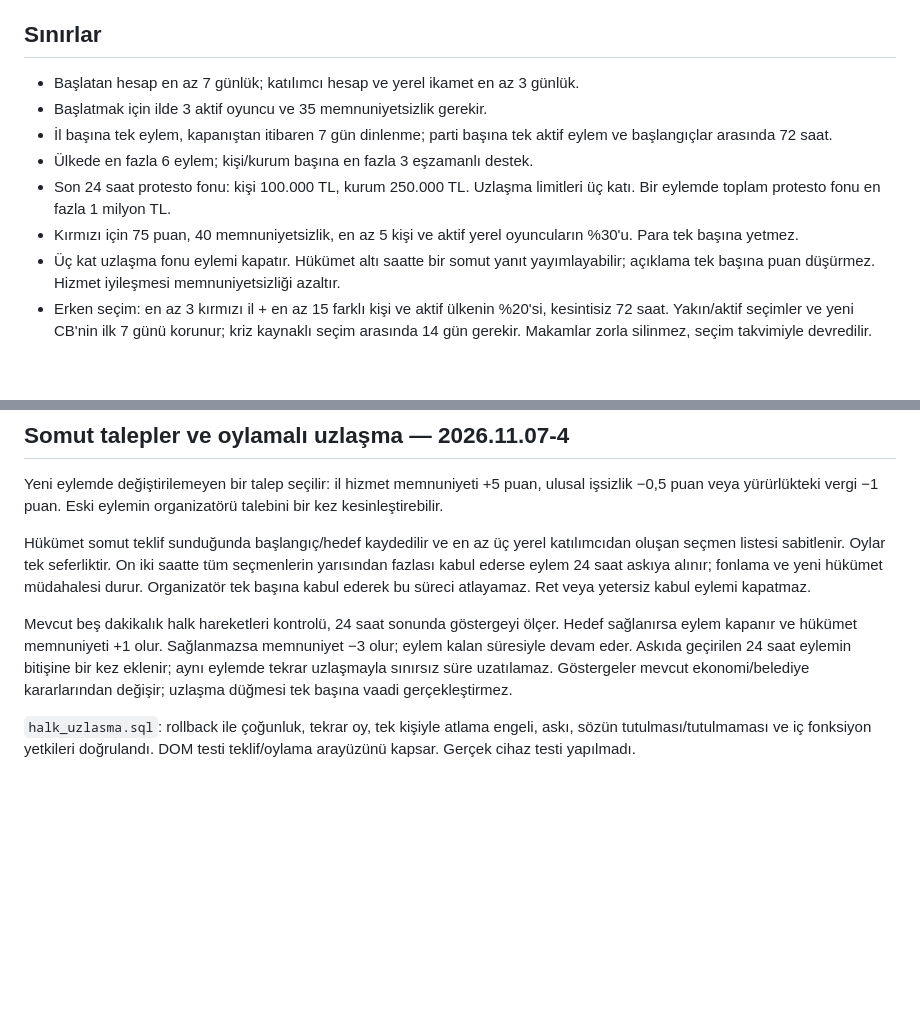
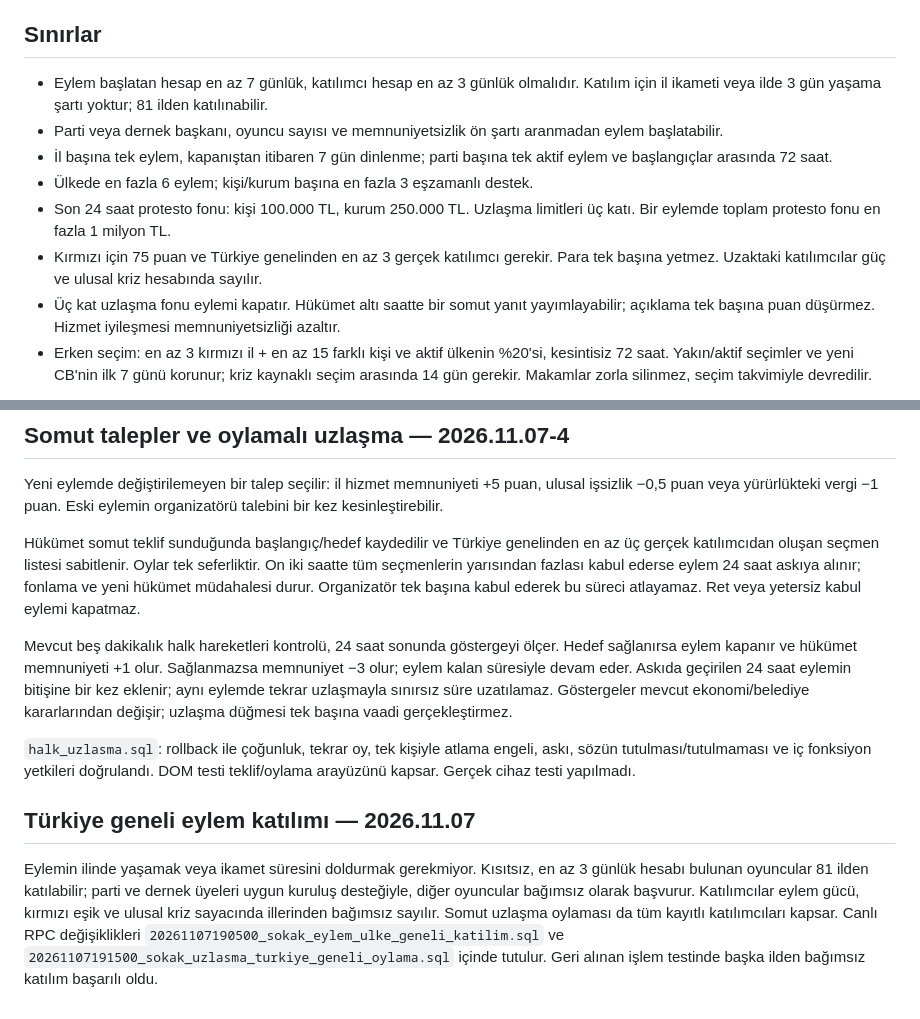
Before and after one commit to FeniksKlein/Se-im-Online, a Markdown page: docs/HALK_HAREKETLERI.md, 2 parts joined by grey strips. GitHub-like rendering; blank space fills up the shorter version.

Commit message:
docs: document 81-province protest participation and nationwide reconciliation votes

```diff
--- a/docs/HALK_HAREKETLERI.md
+++ b/docs/HALK_HAREKETLERI.md
@@ -4,12 +4,12 @@ Partiler → Halk Hareketleri. İl memnuniyetsizliği; ülke memnuniyeti, işsiz
 
 ## Sınırlar
 
-- Başlatan hesap en az 7 günlük; katılımcı hesap ve yerel ikamet en az 3 günlük.
-- Başlatmak için ilde 3 aktif oyuncu ve 35 memnuniyetsizlik gerekir.
+- Eylem başlatan hesap en az 7 günlük, katılımcı hesap en az 3 günlük olmalıdır. Katılım için il ikameti veya ilde 3 gün yaşama şartı yoktur; 81 ilden katılınabilir.
+- Parti veya dernek başkanı, oyuncu sayısı ve memnuniyetsizlik ön şartı aranmadan eylem başlatabilir.
 - İl başına tek eylem, kapanıştan itibaren 7 gün dinlenme; parti başına tek aktif eylem ve başlangıçlar arasında 72 saat.
 - Ülkede en fazla 6 eylem; kişi/kurum başına en fazla 3 eşzamanlı destek.
 - Son 24 saat protesto fonu: kişi 100.000 TL, kurum 250.000 TL. Uzlaşma limitleri üç katı. Bir eylemde toplam protesto fonu en fazla 1 milyon TL.
-- Kırmızı için 75 puan, 40 memnuniyetsizlik, en az 5 kişi ve aktif yerel oyuncuların %30'u. Para tek başına yetmez.
+- Kırmızı için 75 puan ve Türkiye genelinden en az 3 gerçek katılımcı gerekir. Para tek başına yetmez. Uzaktaki katılımcılar güç ve ulusal kriz hesabında sayılır.
 - Üç kat uzlaşma fonu eylemi kapatır. Hükümet altı saatte bir somut yanıt yayımlayabilir; açıklama tek başına puan düşürmez. Hizmet iyileşmesi memnuniyetsizliği azaltır.
 - Erken seçim: en az 3 kırmızı il + en az 15 farklı kişi ve aktif ülkenin %20'si, kesintisiz 72 saat. Yakın/aktif seçimler ve yeni CB'nin ilk 7 günü korunur; kriz kaynaklı seçim arasında 14 gün gerekir. Makamlar zorla silinmez, seçim takvimiyle devredilir.
 
@@ -47,8 +47,12 @@ Doğrulama: `halk_hukumet.sql` rollback testinde CB/İçişleri yetkileri, kamu
 
 Yeni eylemde değiştirilemeyen bir talep seçilir: il hizmet memnuniyeti +5 puan, ulusal işsizlik −0,5 puan veya yürürlükteki vergi −1 puan. Eski eylemin organizatörü talebini bir kez kesinleştirebilir.
 
-Hükümet somut teklif sunduğunda başlangıç/hedef kaydedilir ve en az üç yerel katılımcıdan oluşan seçmen listesi sabitlenir. Oylar tek seferliktir. On iki saatte tüm seçmenlerin yarısından fazlası kabul ederse eylem 24 saat askıya alınır; fonlama ve yeni hükümet müdahalesi durur. Organizatör tek başına kabul ederek bu süreci atlayamaz. Ret veya yetersiz kabul eylemi kapatmaz.
+Hükümet somut teklif sunduğunda başlangıç/hedef kaydedilir ve Türkiye genelinden en az üç gerçek katılımcıdan oluşan seçmen listesi sabitlenir. Oylar tek seferliktir. On iki saatte tüm seçmenlerin yarısından fazlası kabul ederse eylem 24 saat askıya alınır; fonlama ve yeni hükümet müdahalesi durur. Organizatör tek başına kabul ederek bu süreci atlayamaz. Ret veya yetersiz kabul eylemi kapatmaz.
 
 Mevcut beş dakikalık halk hareketleri kontrolü, 24 saat sonunda göstergeyi ölçer. Hedef sağlanırsa eylem kapanır ve hükümet memnuniyeti +1 olur. Sağlanmazsa memnuniyet −3 olur; eylem kalan süresiyle devam eder. Askıda geçirilen 24 saat eylemin bitişine bir kez eklenir; aynı eylemde tekrar uzlaşmayla sınırsız süre uzatılamaz. Göstergeler mevcut ekonomi/belediye kararlarından değişir; uzlaşma düğmesi tek başına vaadi gerçekleştirmez.
 
 `halk_uzlasma.sql`: rollback ile çoğunluk, tekrar oy, tek kişiyle atlama engeli, askı, sözün tutulması/tutulmaması ve iç fonksiyon yetkileri doğrulandı. DOM testi teklif/oylama arayüzünü kapsar. Gerçek cihaz testi yapılmadı.
+
+## Türkiye geneli eylem katılımı — 2026.11.07
+
+Eylemin ilinde yaşamak veya ikamet süresini doldurmak gerekmiyor. Kısıtsız, en az 3 günlük hesabı bulunan oyuncular 81 ilden katılabilir; parti ve dernek üyeleri uygun kuruluş desteğiyle, diğer oyuncular bağımsız olarak başvurur. Katılımcılar eylem gücü, kırmızı eşik ve ulusal kriz sayacında illerinden bağımsız sayılır. Somut uzlaşma oylaması da tüm kayıtlı katılımcıları kapsar. Canlı RPC değişiklikleri `20261107190500_sokak_eylem_ulke_geneli_katilim.sql` ve `20261107191500_sokak_uzlasma_turkiye_geneli_oylama.sql` içinde tutulur. Geri alınan işlem testinde başka ilden bağımsız katılım başarılı oldu.
```
